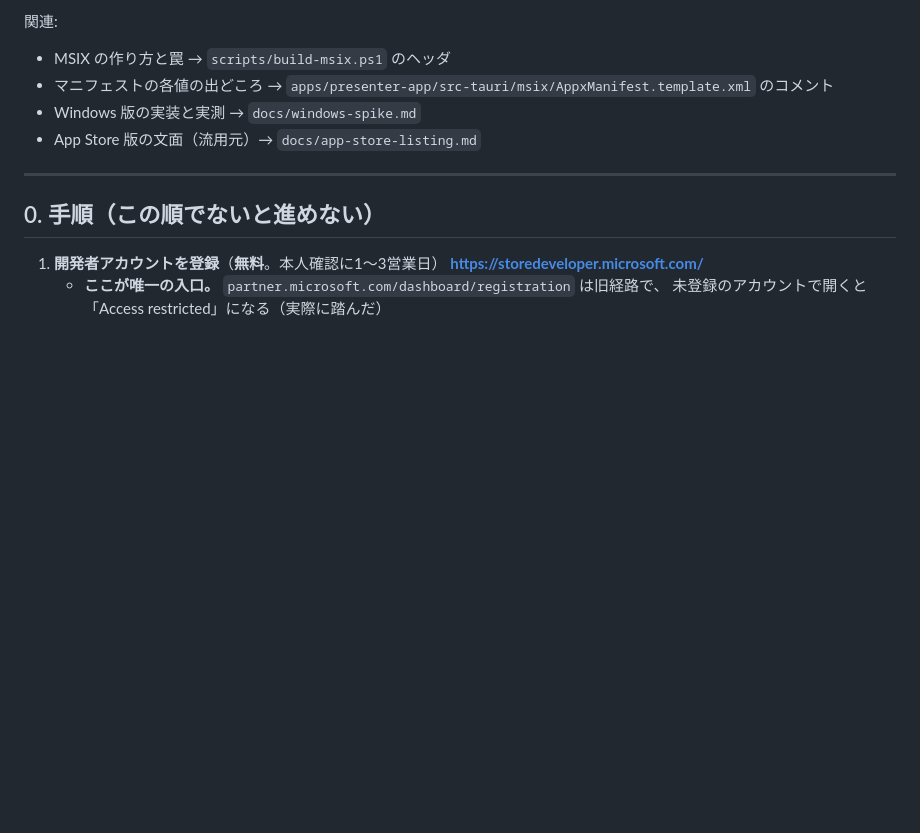
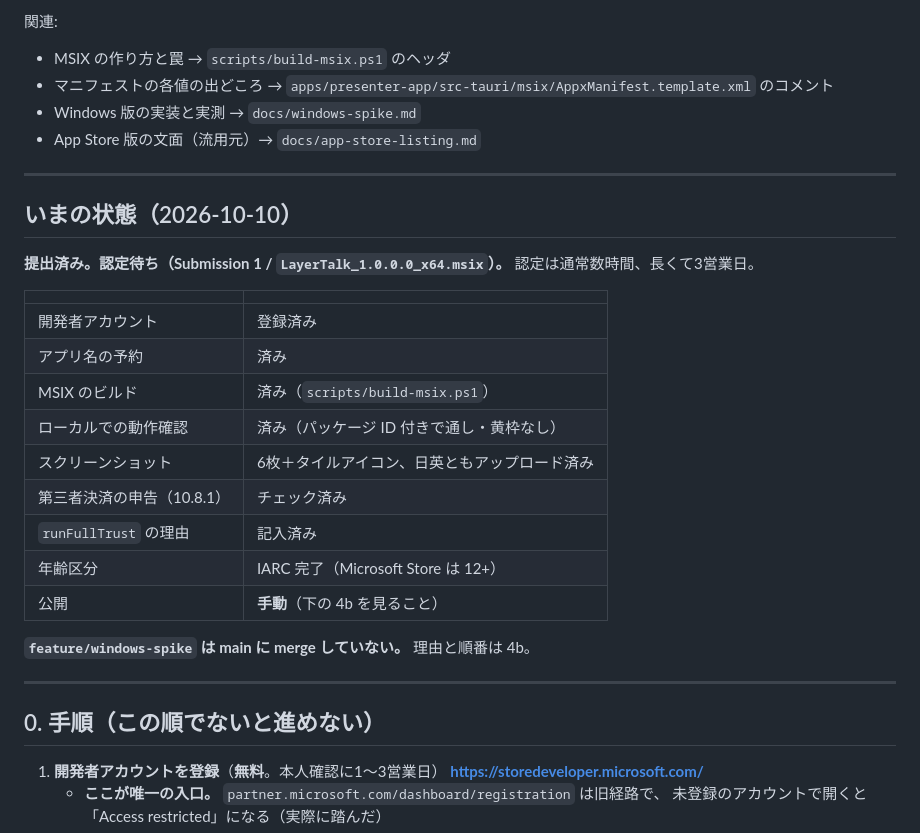
Before and after one commit to chaki8923/layertalk, a Markdown page: docs/ms-store-listing.md, the part around the change. GitHub-like rendering; blank space fills up the shorter version.

Commit message:
提出済みであることを冒頭に書く
セッションをまたいでも、このファイルの先頭を読めば今どこまで進んでいるか分かるようにする。

Co-Authored-By: Claude Opus 5 <noreply@anthropic.com>

```diff
--- a/docs/ms-store-listing.md
+++ b/docs/ms-store-listing.md
@@ -11,6 +11,27 @@ OV/IV を買っても SmartScreen の警告は消えないので、買う意味
 - マニフェストの各値の出どころ → `apps/presenter-app/src-tauri/msix/AppxManifest.template.xml` のコメント
 - Windows 版の実装と実測 → `docs/windows-spike.md`
 - App Store 版の文面（流用元）→ `docs/app-store-listing.md`
+
+---
+
+## いまの状態（2026-10-10）
+
+**提出済み。認定待ち（Submission 1 / `LayerTalk_1.0.0.0_x64.msix`）。**
+認定は通常数時間、長くて3営業日。
+
+| | |
+|---|---|
+| 開発者アカウント | 登録済み |
+| アプリ名の予約 | 済み |
+| MSIX のビルド | 済み（`scripts/build-msix.ps1`） |
+| ローカルでの動作確認 | 済み（パッケージ ID 付きで通し・黄枠なし） |
+| スクリーンショット | 6枚＋タイルアイコン、日英ともアップロード済み |
+| 第三者決済の申告（10.8.1） | チェック済み |
+| `runFullTrust` の理由 | 記入済み |
+| 年齢区分 | IARC 完了（Microsoft Store は 12+） |
+| 公開 | **手動**（下の 4b を見ること） |
+
+**`feature/windows-spike` は main に merge していない。** 理由と順番は 4b。
 
 ---
 
```
